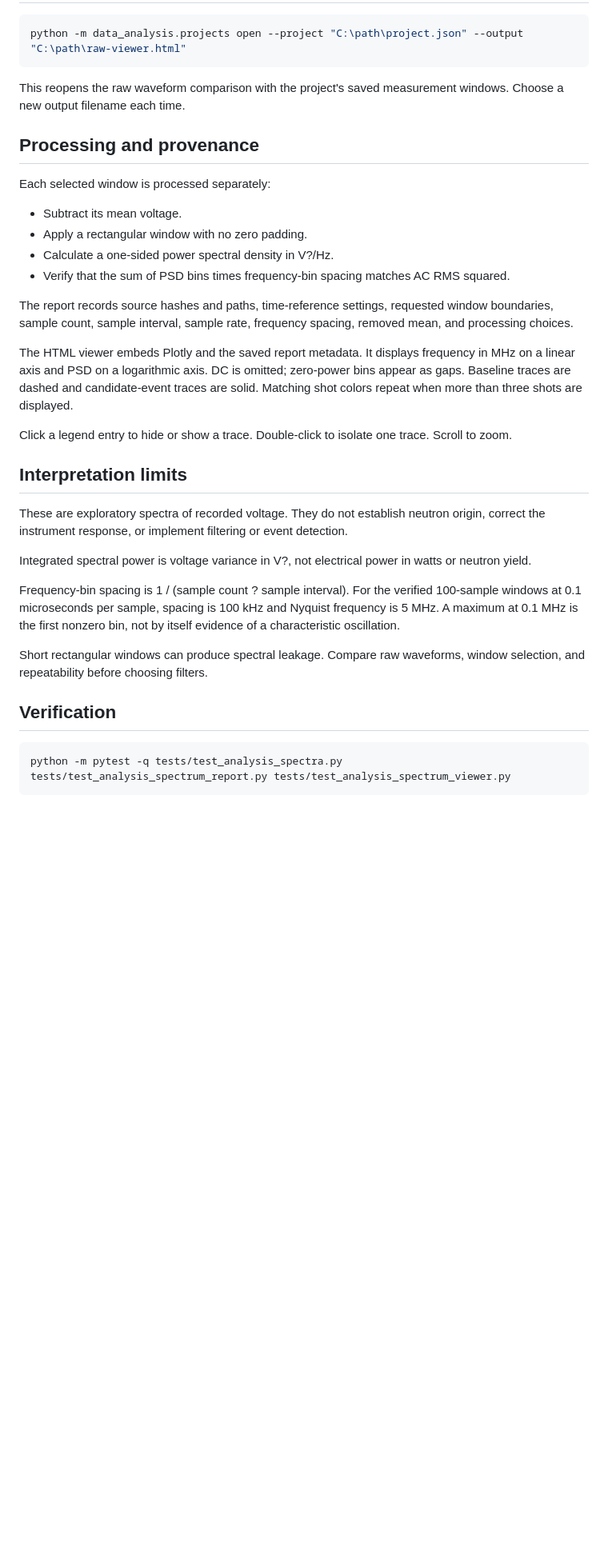
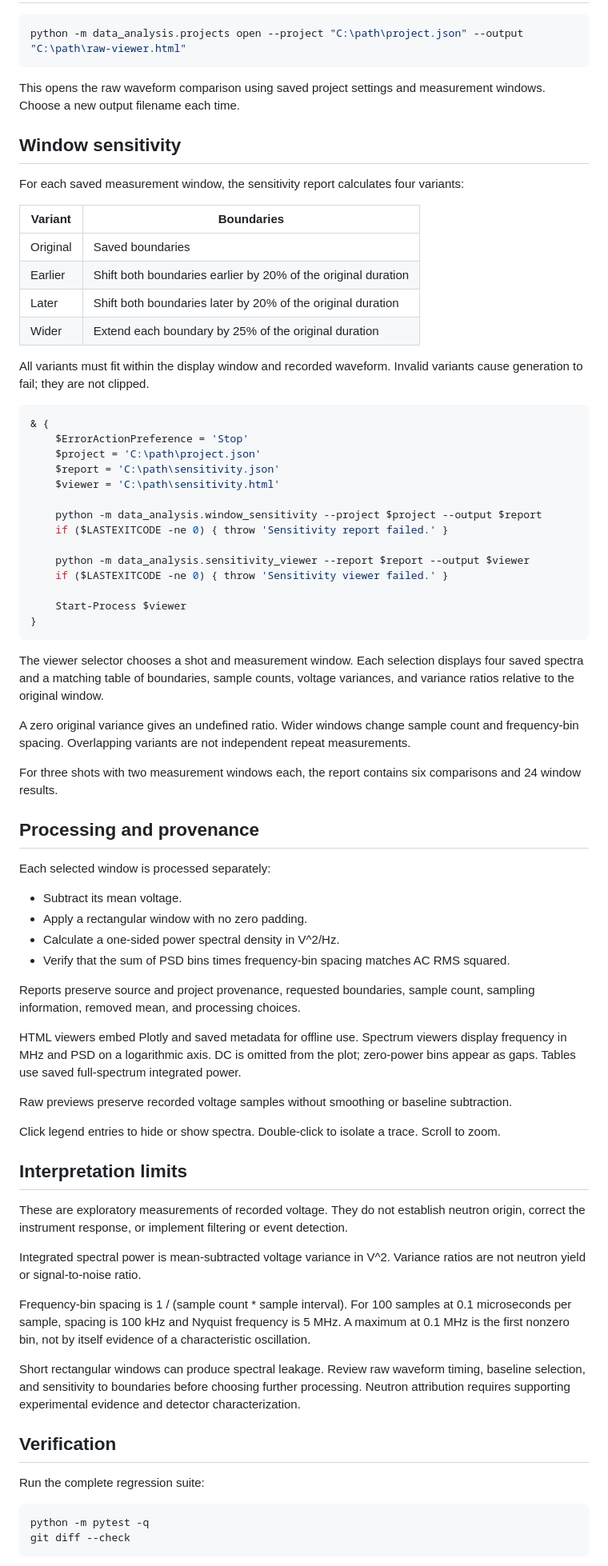
Before and after one commit to browc1513/SATURN-AI, a Markdown page: docs/data-analysis.md, the part around one of its changes. Shown at 80% size. Rendered like a GitHub page; blank space fills up the shorter version.

Commit message:
Document desktop analysis and window sensitivity workflow

````diff
--- a/docs/data-analysis.md
+++ b/docs/data-analysis.md
@@ -45,7 +65,43 @@ To redisplay a previously saved report, run only the spectrum_viewer command wit
 python -m data_analysis.projects open --project "C:\path\project.json" --output "C:\path\raw-viewer.html"
 ```
 
-This reopens the raw waveform comparison with the project's saved measurement windows. Choose a new output filename each time.
+This opens the raw waveform comparison using saved project settings and measurement windows. Choose a new output filename each time.
+
+## Window sensitivity
+
+For each saved measurement window, the sensitivity report calculates four variants:
+
+| Variant | Boundaries |
+| --- | --- |
+| Original | Saved boundaries |
+| Earlier | Shift both boundaries earlier by 20% of the original duration |
+| Later | Shift both boundaries later by 20% of the original duration |
+| Wider | Extend each boundary by 25% of the original duration |
+
+All variants must fit within the display window and recorded waveform. Invalid variants cause generation to fail; they are not clipped.
+
+```powershell
+& {
+    $ErrorActionPreference = 'Stop'
+    $project = 'C:\path\project.json'
+    $report = 'C:\path\sensitivity.json'
+    $viewer = 'C:\path\sensitivity.html'
+
+    python -m data_analysis.window_sensitivity --project $project --output $report
+    if ($LASTEXITCODE -ne 0) { throw 'Sensitivity report failed.' }
+
+    python -m data_analysis.sensitivity_viewer --report $report --output $viewer
+    if ($LASTEXITCODE -ne 0) { throw 'Sensitivity viewer failed.' }
+
+    Start-Process $viewer
+}
+```
+
+The viewer selector chooses a shot and measurement window. Each selection displays four saved spectra and a matching table of boundaries, sample counts, voltage variances, and variance ratios relative to the original window.
+
+A zero original variance gives an undefined ratio. Wider windows change sample count and frequency-bin spacing. Overlapping variants are not independent repeat measurements.
+
+For three shots with two measurement windows each, the report contains six comparisons and 24 window results.
 
 ## Processing and provenance
 
@@ -53,28 +109,33 @@ Each selected window is processed separately:
 
 - Subtract its mean voltage.
 - Apply a rectangular window with no zero padding.
-- Calculate a one-sided power spectral density in V?/Hz.
+- Calculate a one-sided power spectral density in V^2/Hz.
 - Verify that the sum of PSD bins times frequency-bin spacing matches AC RMS squared.
 
-The report records source hashes and paths, time-reference settings, requested window boundaries, sample count, sample interval, sample rate, frequency spacing, removed mean, and processing choices.
+Reports preserve source and project provenance, requested boundaries, sample count, sampling information, removed mean, and processing choices.
 
-The HTML viewer embeds Plotly and the saved report metadata. It displays frequency in MHz on a linear axis and PSD on a logarithmic axis. DC is omitted; zero-power bins appear as gaps. Baseline traces are dashed and candidate-event traces are solid. Matching shot colors repeat when more than three shots are displayed.
+HTML viewers embed Plotly and saved metadata for offline use. Spectrum viewers display frequency in MHz and PSD on a logarithmic axis. DC is omitted from the plot; zero-power bins appear as gaps. Tables use saved full-spectrum integrated power.
 
-Click a legend entry to hide or show a trace. Double-click to isolate one trace. Scroll to zoom.
+Raw previews preserve recorded voltage samples without smoothing or baseline subtraction.
+
+Click legend entries to hide or show spectra. Double-click to isolate a trace. Scroll to zoom.
 
 ## Interpretation limits
 
-These are exploratory spectra of recorded voltage. They do not establish neutron origin, correct the instrument response, or implement filtering or event detection.
+These are exploratory measurements of recorded voltage. They do not establish neutron origin, correct the instrument response, or implement filtering or event detection.
 
-Integrated spectral power is voltage variance in V?, not electrical power in watts or neutron yield.
+Integrated spectral power is mean-subtracted voltage variance in V^2. Variance ratios are not neutron yield or signal-to-noise ratio.
 
-Frequency-bin spacing is 1 / (sample count ? sample interval). For the verified 100-sample windows at 0.1 microseconds per sample, spacing is 100 kHz and Nyquist frequency is 5 MHz. A maximum at 0.1 MHz is the first nonzero bin, not by itself evidence of a characteristic oscillation.
+Frequency-bin spacing is 1 / (sample count * sample interval). For 100 samples at 0.1 microseconds per sample, spacing is 100 kHz and Nyquist frequency is 5 MHz. A maximum at 0.1 MHz is the first nonzero bin, not by itself evidence of a characteristic oscillation.
 
-Short rectangular windows can produce spectral leakage. Compare raw waveforms, window selection, and repeatability before choosing filters.
+Short rectangular windows can produce spectral leakage. Review raw waveform timing, baseline selection, and sensitivity to boundaries before choosing further processing. Neutron attribution requires supporting experimental evidence and detector characterization.
 
 ## Verification
 
+Run the complete regression suite:
+
 ```powershell
-python -m pytest -q tests/test_analysis_spectra.py tests/test_analysis_spectrum_report.py tests/test_analysis_spectrum_viewer.py
+python -m pytest -q
+git diff --check
 ```
 
````
Also changed, not shown: other parts of docs/data-analysis.md (+37 -15 lines).
